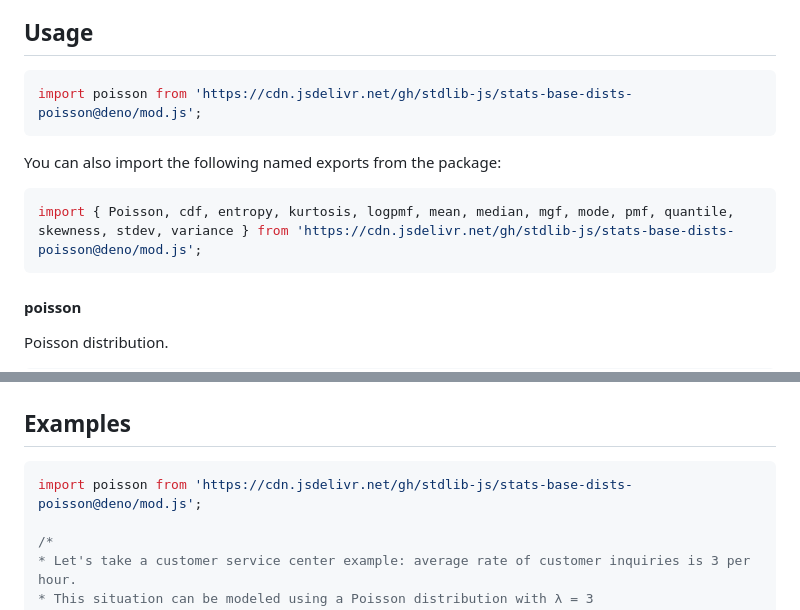
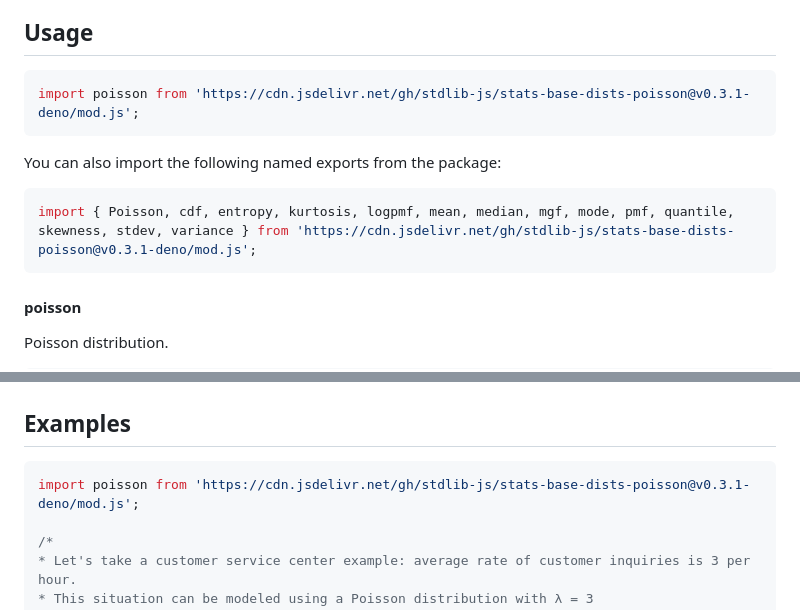
Before and after one commit to stdlib-js/stats-base-dists-poisson, a Markdown page: README.md, 2 parts joined by grey strips. Rendered like a GitHub page.

Commit message:
Update README.md for Deno bundle v0.3.1

````diff
--- a/README.md
+++ b/README.md
@@ -42,13 +42,13 @@ limitations under the License.
 ## Usage
 
 ```javascript
-import poisson from 'https://cdn.jsdelivr.net/gh/stdlib-js/stats-base-dists-poisson@deno/mod.js';
+import poisson from 'https://cdn.jsdelivr.net/gh/stdlib-js/stats-base-dists-poisson@v0.3.1-deno/mod.js';
 ```
 
 You can also import the following named exports from the package:
 
 ```javascript
-import { Poisson, cdf, entropy, kurtosis, logpmf, mean, median, mgf, mode, pmf, quantile, skewness, stdev, variance } from 'https://cdn.jsdelivr.net/gh/stdlib-js/stats-base-dists-poisson@deno/mod.js';
+import { Poisson, cdf, entropy, kurtosis, logpmf, mean, median, mgf, mode, pmf, quantile, skewness, stdev, variance } from 'https://cdn.jsdelivr.net/gh/stdlib-js/stats-base-dists-poisson@v0.3.1-deno/mod.js';
 ```
 
 #### poisson
@@ -132,7 +132,7 @@ y = dist.pmf( 2.3 );
 <!-- eslint no-undef: "error" -->
 
 ```javascript
-import poisson from 'https://cdn.jsdelivr.net/gh/stdlib-js/stats-base-dists-poisson@deno/mod.js';
+import poisson from 'https://cdn.jsdelivr.net/gh/stdlib-js/stats-base-dists-poisson@v0.3.1-deno/mod.js';
 
 /*
 * Let's take a customer service center example: average rate of customer inquiries is 3 per hour.
````
